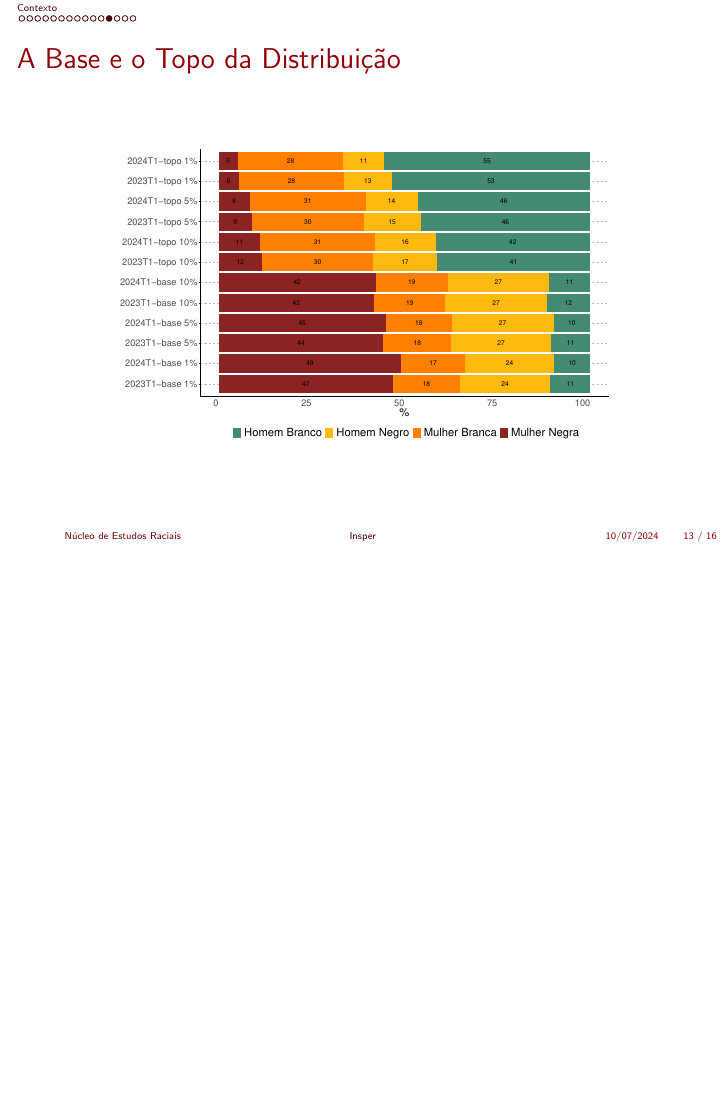
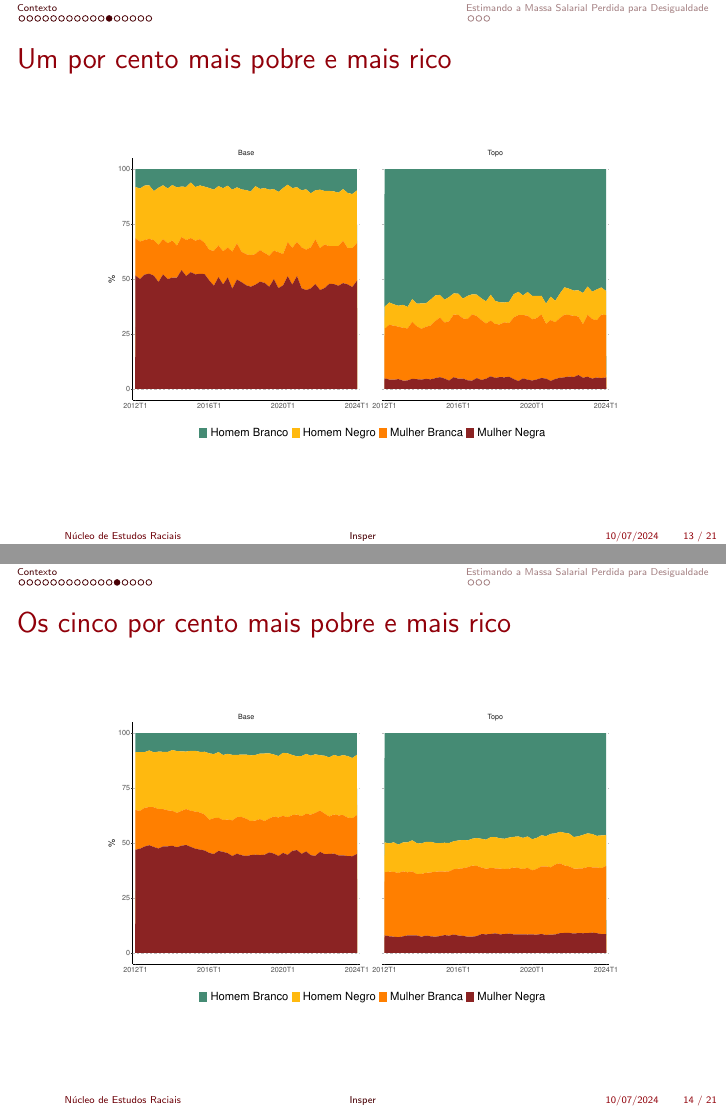
Before and after one commit to alyssonlp/conjuntura_discriminacao, LaTeX slides (outputs/apresentacao.tex): page 13 of 16 before the commit and pages 13 and 14 of 21 after it, the two joined at a grey line, the shorter picture padded with empty space. Compiled offline with pdfLaTeX.

Commit message:
#5 atualizacao da apresentacao

```diff
--- a/outputs/apresentacao.tex
+++ b/outputs/apresentacao.tex
@@ -128,7 +128,18 @@
 		\end{figure}
 	\end{frame}
 
-	\begin{frame}{A Base e o Topo da Distribuição}
+	\begin{frame}{Um por cento mais pobre e mais rico}
 		\begin{figure}
 			\centering
-			\includegraphics[width = 0.75\textwidth]{figures_output/top_bottom.pdf}
+			\includegraphics[width = 0.75\textwidth]{figures_output/base_topo_1.pdf}
+		\end{figure}
+	\end{frame}
+
+		\begin{frame}{Os cinco por cento mais pobre e mais rico}
+		\begin{figure}
+			\centering
+			\includegraphics[width = 0.75\textwidth]{figures_output/base_topo_5.pdf}
+		\end{figure}
+	\end{frame}
+
+		\begin{frame}{Os dez por cento mais pobre e mais rico}
@@ -157,3 +171,4 @@
 	\end{frame}
 
 	\section{Estimando a Massa Salarial Perdida para Desigualdade}
+	\begin{frame}{A Massa Salarial Perdida - Homens Negros}
@@ -160 +180,2 @@
 
+	\begin{frame}{A Massa Salarial Perdida - Mulheres Negras}
@@ -160,0 +188 @@
+	\begin{frame}{A Massa Salarial Perdida dos Trabalhadores Negros}
```
Also changed, not shown: outputs/apresentacao.pdf, outputs/apresentacao.tex (19 more changed lines), 6 other files.
